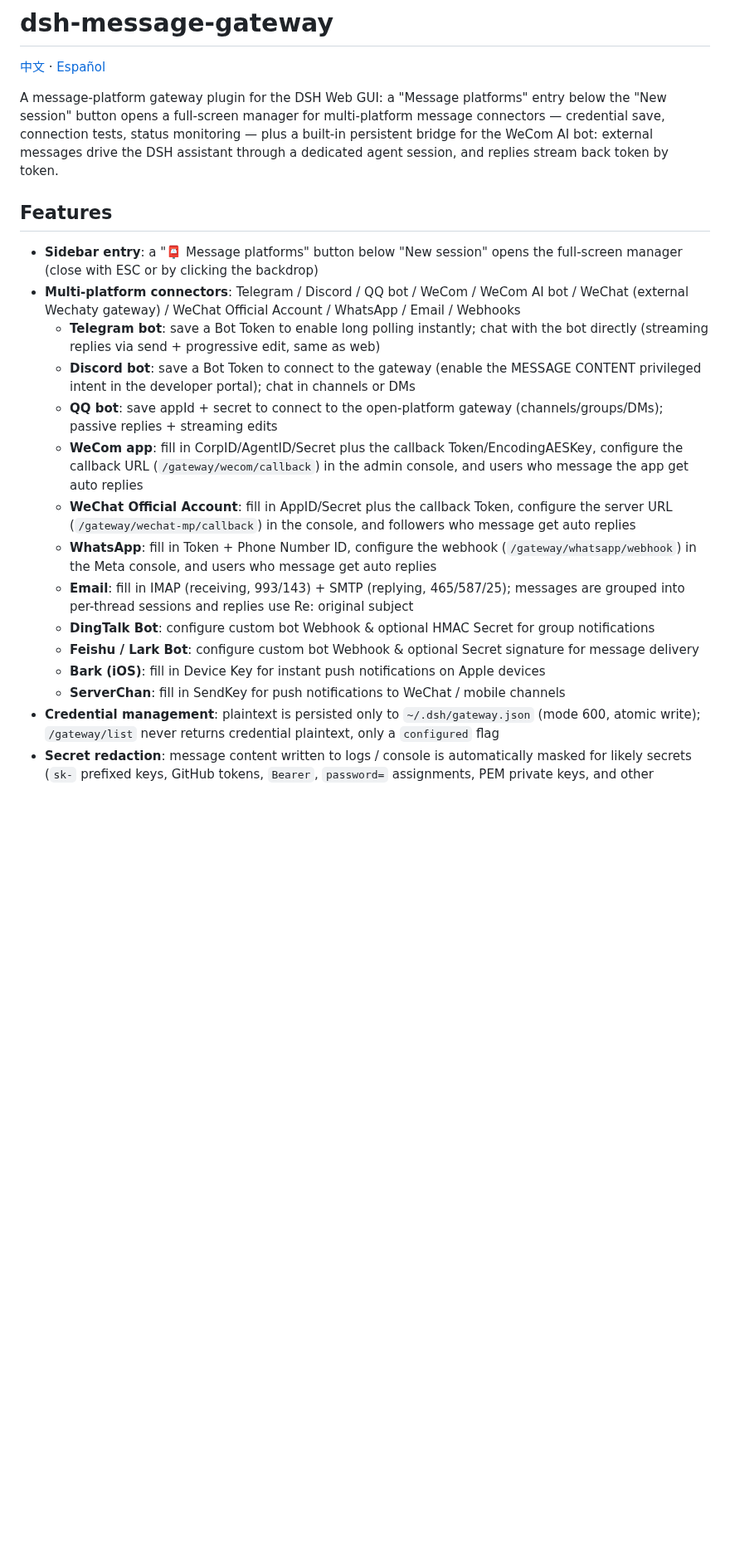
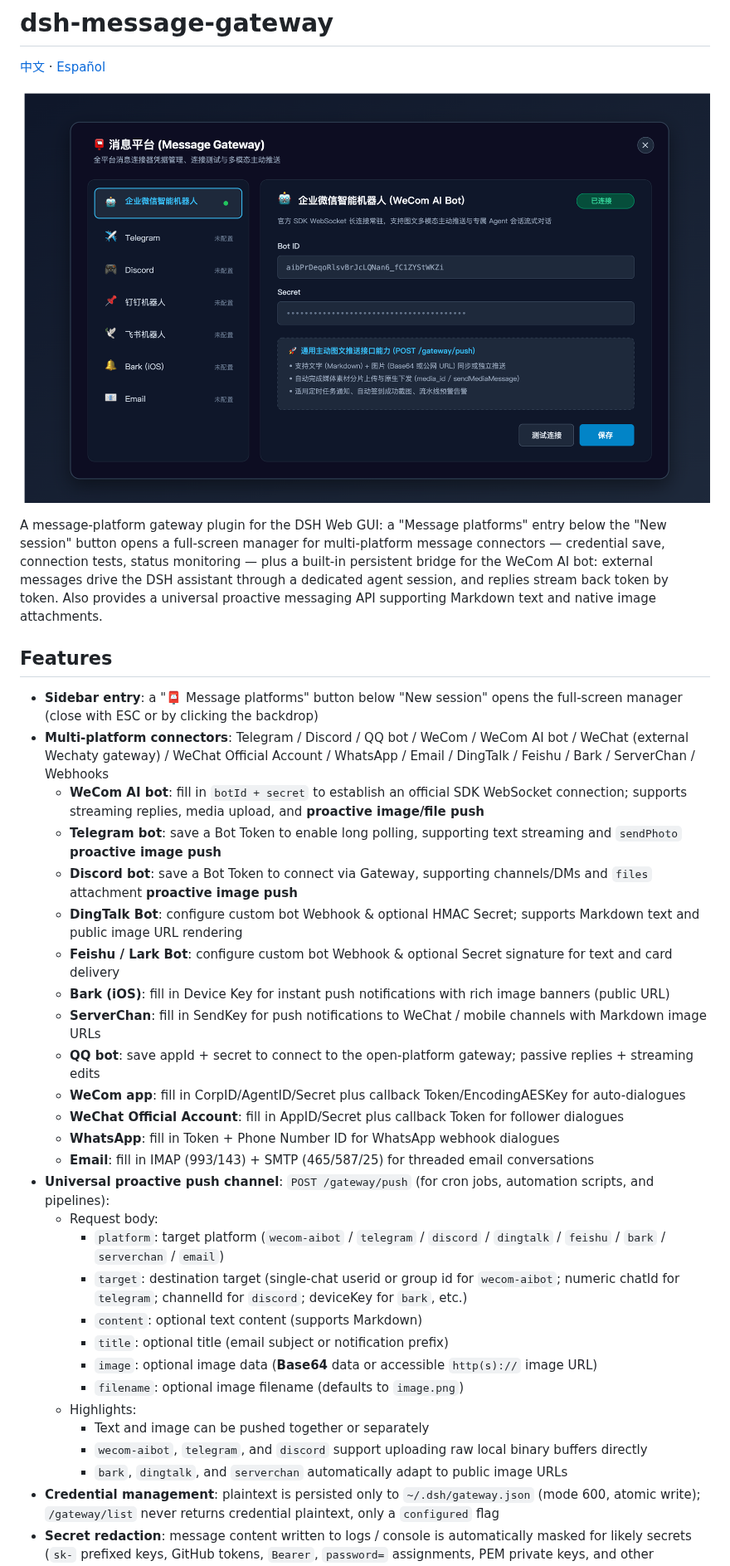
Before and after one commit to a792883583/dsh-message-gateway, a Markdown page: README.en.md, the part around one of its changes. Shown at 83% size. GitHub-like rendering; pictures changed too: assets/screenshot.png (added); blank space fills up the shorter version.

```diff
--- a/README.en.md
+++ b/README.en.md
@@ -2,23 +2,38 @@
 
 [中文](README.md) · [Español](README.es.md)
 
-A message-platform gateway plugin for the DSH Web GUI: a "Message platforms" entry below the "New session" button opens a full-screen manager for multi-platform message connectors — credential save, connection tests, status monitoring — plus a built-in persistent bridge for the WeCom AI bot: external messages drive the DSH assistant through a dedicated agent session, and replies stream back token by token.
+![dsh-message-gateway UI Preview](assets/screenshot.png)
+
+A message-platform gateway plugin for the DSH Web GUI: a "Message platforms" entry below the "New session" button opens a full-screen manager for multi-platform message connectors — credential save, connection tests, status monitoring — plus a built-in persistent bridge for the WeCom AI bot: external messages drive the DSH assistant through a dedicated agent session, and replies stream back token by token. Also provides a universal proactive messaging API supporting Markdown text and native image attachments.
 
 ## Features
 
 - **Sidebar entry**: a "📮 Message platforms" button below "New session" opens the full-screen manager (close with ESC or by clicking the backdrop)
-- **Multi-platform connectors**: Telegram / Discord / QQ bot / WeCom / WeCom AI bot / WeChat (external Wechaty gateway) / WeChat Official Account / WhatsApp / Email / Webhooks
-  - **Telegram bot**: save a Bot Token to enable long polling instantly; chat with the bot directly (streaming replies via send + progressive edit, same as web)
-  - **Discord bot**: save a Bot Token to connect to the gateway (enable the MESSAGE CONTENT privileged intent in the developer portal); chat in channels or DMs
-  - **QQ bot**: save appId + secret to connect to the open-platform gateway (channels/groups/DMs); passive replies + streaming edits
-  - **WeCom app**: fill in CorpID/AgentID/Secret plus the callback Token/EncodingAESKey, configure the callback URL (`/gateway/wecom/callback`) in the admin console, and users who message the app get auto replies
-  - **WeChat Official Account**: fill in AppID/Secret plus the callback Token, configure the server URL (`/gateway/wechat-mp/callback`) in the console, and followers who message get auto replies
-  - **WhatsApp**: fill in Token + Phone Number ID, configure the webhook (`/gateway/whatsapp/webhook`) in the Meta console, and users who message get auto replies
-  - **Email**: fill in IMAP (receiving, 993/143) + SMTP (replying, 465/587/25); messages are grouped into per-thread sessions and replies use Re: original subject
-  - **DingTalk Bot**: configure custom bot Webhook & optional HMAC Secret for group notifications
-  - **Feishu / Lark Bot**: configure custom bot Webhook & optional Secret signature for message delivery
-  - **Bark (iOS)**: fill in Device Key for instant push notifications on Apple devices
-  - **ServerChan**: fill in SendKey for push notifications to WeChat / mobile channels
+- **Multi-platform connectors**: Telegram / Discord / QQ bot / WeCom / WeCom AI bot / WeChat (external Wechaty gateway) / WeChat Official Account / WhatsApp / Email / DingTalk / Feishu / Bark / ServerChan / Webhooks
+  - **WeCom AI bot**: fill in `botId + secret` to establish an official SDK WebSocket connection; supports streaming replies, media upload, and **proactive image/file push**
+  - **Telegram bot**: save a Bot Token to enable long polling, supporting text streaming and `sendPhoto` **proactive image push**
+  - **Discord bot**: save a Bot Token to connect via Gateway, supporting channels/DMs and `files` attachment **proactive image push**
+  - **DingTalk Bot**: configure custom bot Webhook & optional HMAC Secret; supports Markdown text and public image URL rendering
+  - **Feishu / Lark Bot**: configure custom bot Webhook & optional Secret signature for text and card delivery
+  - **Bark (iOS)**: fill in Device Key for instant push notifications with rich image banners (public URL)
+  - **ServerChan**: fill in SendKey for push notifications to WeChat / mobile channels with Markdown image URLs
+  - **QQ bot**: save appId + secret to connect to the open-platform gateway; passive replies + streaming edits
+  - **WeCom app**: fill in CorpID/AgentID/Secret plus callback Token/EncodingAESKey for auto-dialogues
+  - **WeChat Official Account**: fill in AppID/Secret plus callback Token for follower dialogues
+  - **WhatsApp**: fill in Token + Phone Number ID for WhatsApp webhook dialogues
+  - **Email**: fill in IMAP (993/143) + SMTP (465/587/25) for threaded email conversations
+- **Universal proactive push channel**: `POST /gateway/push` (for cron jobs, automation scripts, and pipelines):
+  - Request body:
+    - `platform`: target platform (`wecom-aibot` / `telegram` / `discord` / `dingtalk` / `feishu` / `bark` / `serverchan` / `email`)
+    - `target`: destination target (single-chat userid or group id for `wecom-aibot`; numeric chatId for `telegram`; channelId for `discord`; deviceKey for `bark`, etc.)
+    - `content`: optional text content (supports Markdown)
+    - `title`: optional title (email subject or notification prefix)
+    - `image`: optional image data (**Base64** data or accessible `http(s)://` image URL)
+    - `filename`: optional image filename (defaults to `image.png`)
+  - Highlights:
+    - Text and image can be pushed together or separately
+    - `wecom-aibot`, `telegram`, and `discord` support uploading raw local binary buffers directly
+    - `bark`, `dingtalk`, and `serverchan` automatically adapt to public image URLs
 - **Credential management**: plaintext is persisted only to `~/.dsh/gateway.json` (mode 600, atomic write); `/gateway/list` never returns credential plaintext, only a `configured` flag
 - **Secret redaction**: message content written to logs / console is automatically masked for likely secrets (`sk-` prefixed keys, GitHub tokens, `Bearer`, `password=` assignments, PEM private keys, and other common patterns), so secrets in bot conversations never leak into log files
 - **Connection tests**: real per-platform checks — Telegram/Discord via Bot API, QQ via access_token, WeCom via gettoken, WeChat MP via cgi-bin/token, WhatsApp via Graph API, Email via IMAP TCP banner, WeCom AI bot via the official SDK long connection (authenticated = pass)
```
Also changed, not shown: other parts of README.en.md (+6 -12 lines), README.es.md (+39 -30 lines), README.md (+24 -13 lines), 10 other files.
